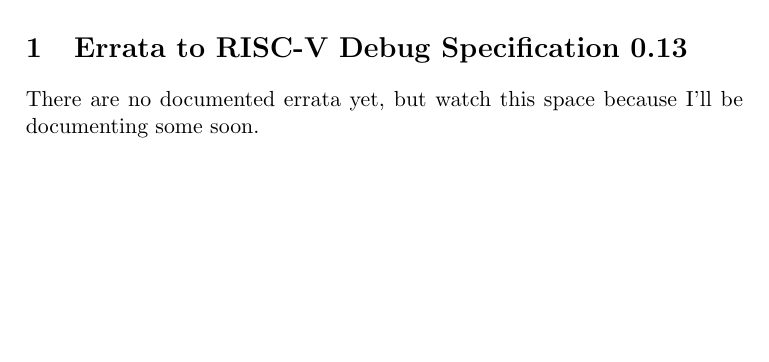
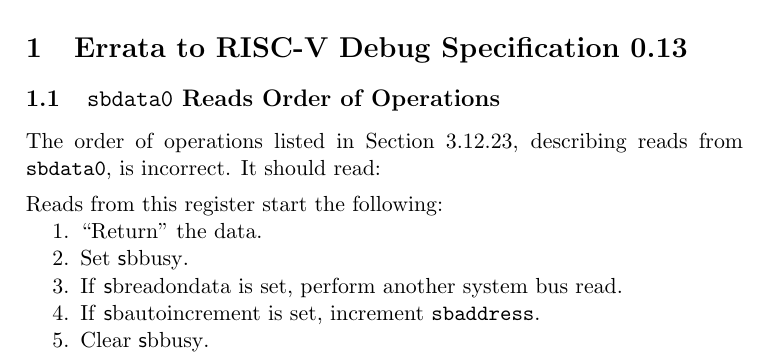
Before and after one commit to riscv/riscv-debug-spec, a LaTeX CV (riscv-debug-errata.tex): part of the page, cut so that both start at the same text, the shorter picture padded with empty space. Compiled offline with pdfLaTeX; a LaTeX package or settings file that is missing is left out.

Commit message:
Fix sbdata0 read order of operations.
Also created an errata document, since this is a real bug in the spec.
I've implemented the new semantics in spike and confirmed OpenOCD still
"just works." Rocket had implemented the right thing from the start.

```diff
--- a/riscv-debug-errata.tex
+++ b/riscv-debug-errata.tex
@@ -38,7 +38,17 @@
 
 \section{Errata to RISC-V Debug Specification 0.13}
 
-There are no documented errata yet, but watch this space because I'll be
-documenting some soon.
+\subsection{\Rsbdatazero Reads Order of Operations}
+
+The order of operations listed in Section 3.12.23, describing reads from
+\Rsbdatazero, is incorrect. It should read:
+
+\begin{steps}{Reads from this register start the following:}
+    \item ``Return'' the data.
+    \item Set \Fsbbusy.
+    \item If \Fsbreadondata is set, perform another system bus read.
+    \item If \Fsbautoincrement is set, increment {\tt sbaddress}.
+    \item Clear \Fsbbusy.
+\end{steps}
 
 \end{document}
```
Also changed, not shown: riscv-debug-spec.tex (+1 -0 lines), riscv-debug-errata.pdf, 1 other file.
